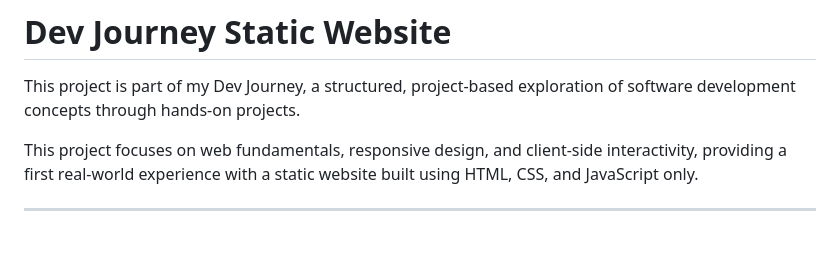
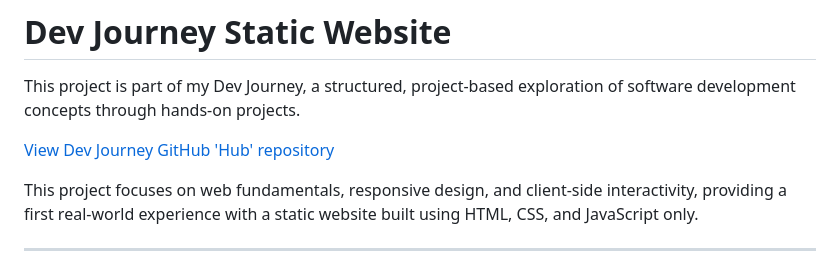
Before and after one commit to DorianCrds/dev-journey-static-website, a Markdown page: README.md, the part around the change. Rendered like a GitHub page; blank space fills up the shorter version.

Commit message:
docs(README): Adds Hub repository's link

```diff
--- a/README.md
+++ b/README.md
@@ -1,6 +1,8 @@
 # Dev Journey Static Website
 
 This project is part of my Dev Journey, a structured, project-based exploration of software development concepts through hands-on projects.
+
+[View Dev Journey GitHub 'Hub' repository](https://github.com/DorianCrds/dev-journey-static-website)
 
 This project focuses on web fundamentals, responsive design, and client-side interactivity, providing a first real-world experience with a static website built using HTML, CSS, and JavaScript only.
 
```
